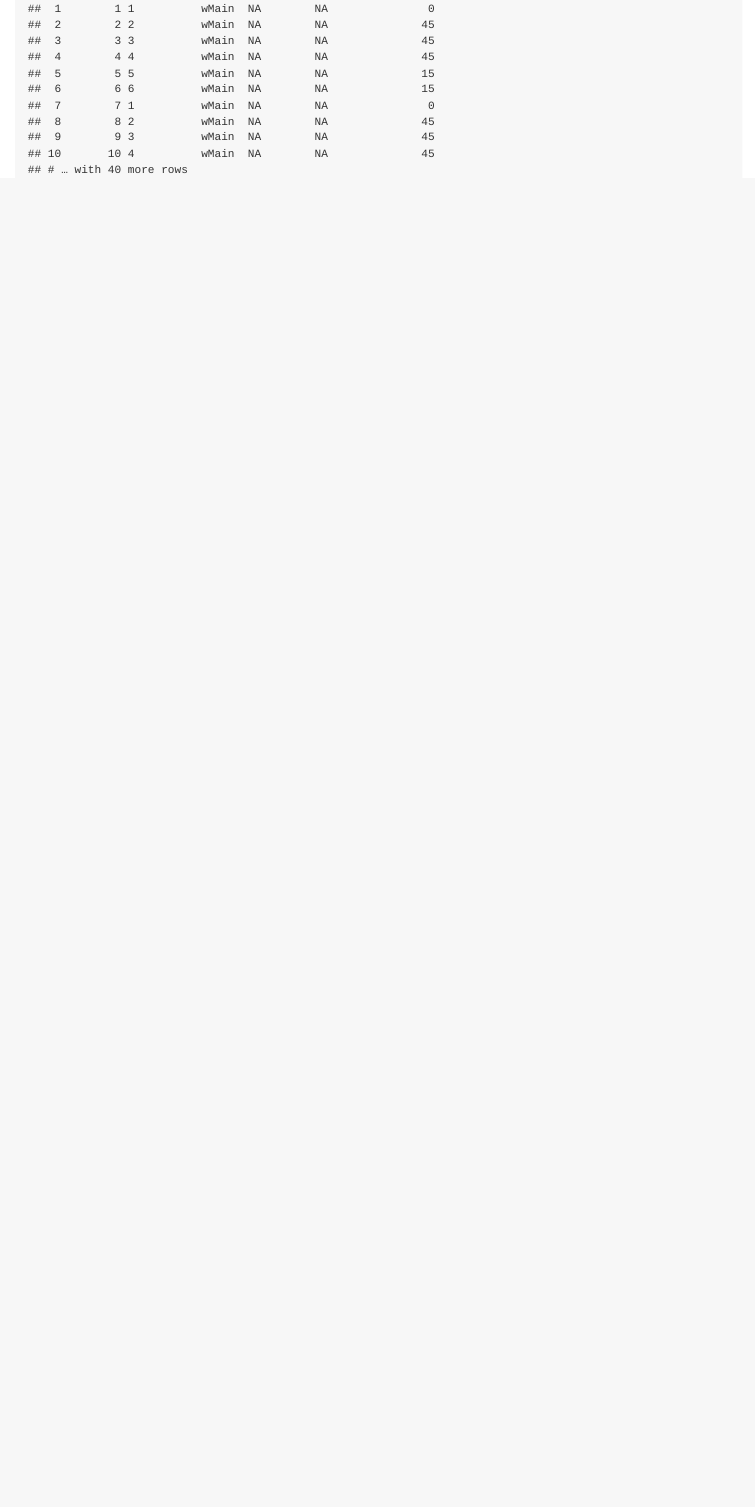
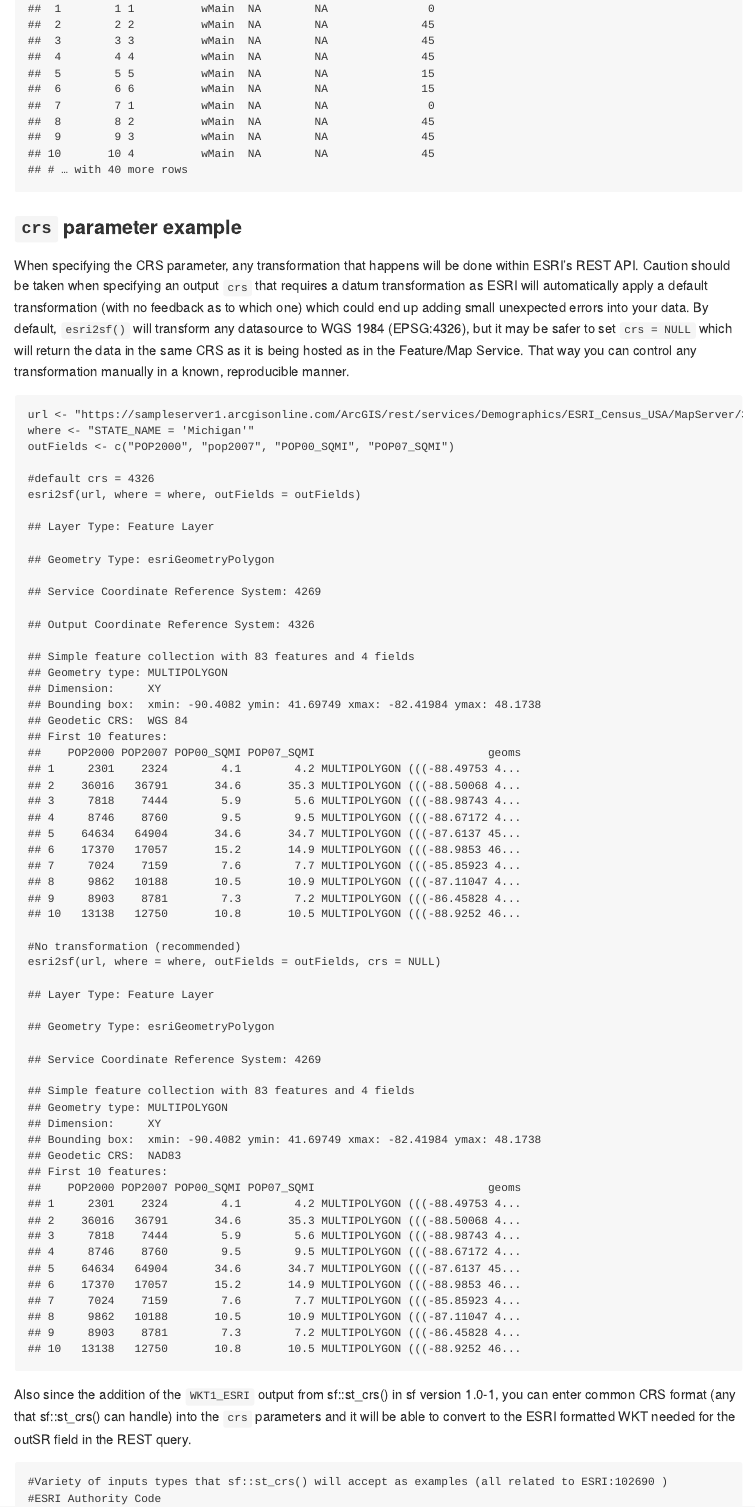
Before and after one commit to yonghah/esri2sf, an R Markdown document (README.Rmd): the page in a window 1100 px wide, from 3000 px down. The pictures show the output file README.md that the author committed with the source, drawn offline in the style of GitHub.

Commit message:
add crs parameter functionality examples to the README

````diff
--- a/README.Rmd
+++ b/README.Rmd
@@ -81,3 +81,27 @@ You can download non-spatial tables of the 'Table' layer type using `esri2df()`.
 df <- esri2df('https://sampleserver1.arcgisonline.com/ArcGIS/rest/services/WaterTemplate/WaterDistributionInventoryReport/MapServer/5', objectIds = paste(1:50, collapse = ","))
 df
 ```
+
+
+### `crs` parameter example
+
+When specifying the CRS parameter, any transformation that happens will be done within ESRI's REST API. Caution should be taken when specifying an output `crs` that requires a datum transformation as ESRI will automatically apply a default transformation (with no feedback as to which one) which could end up adding small unexpected errors into your data. By default, `esri2sf()` will transform any datasource to WGS 1984 (EPSG:4326), but it may be safer to set `crs = NULL` which will return the data in the same CRS as it is being hosted as in the Feature/Map Service. That way you can control any transformation manually in a known, reproducible manner.
+
+```{r}
+url <- "https://sampleserver1.arcgisonline.com/ArcGIS/rest/services/Demographics/ESRI_Census_USA/MapServer/3"
+where <- "STATE_NAME = 'Michigan'"
+outFields <- c("POP2000", "pop2007", "POP00_SQMI", "POP07_SQMI")
+
+#default crs = 4326
+esri2sf(url, where = where, outFields = outFields)
+
+#No transformation (recommended)
+esri2sf(url, where = where, outFields = outFields, crs = NULL)
+```
+
+
+Also since the addition of the `WKT1_ESRI` output from sf::st_crs() in sf version 1.0-1, you can enter common CRS format (any that sf::st_crs() can handle) into the `crs` parameters and it will be able to convert to the ESRI formatted WKT needed for the outSR field in the REST query.
+
+```{r}
+#Variety of inputs types that sf::st_crs() will accept as examples (all related to ESRI:102690 )
+#ESRI Authority Code
````
Also changed, not shown: README.md, README.Rmd (23 more changed lines).
